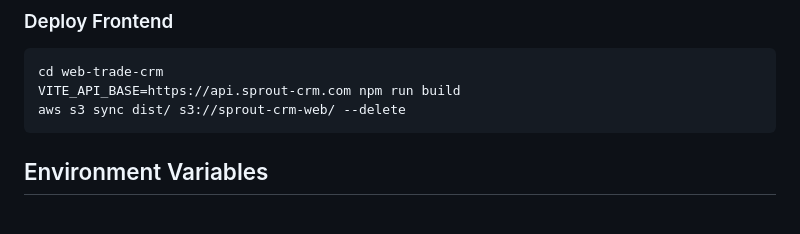
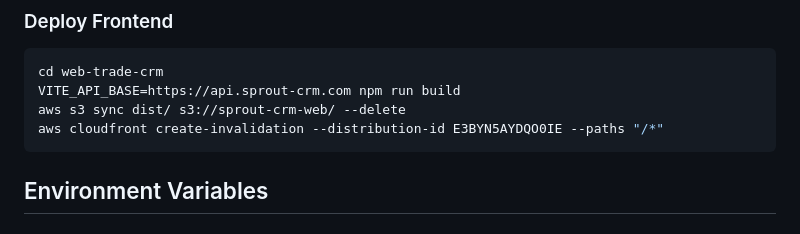
Before and after one commit to jarettmartin/trade-crm, a Markdown page: README.md, the part around the change. GitHub-like rendering.

Commit message:
missing frontend deployment step in readme

````diff
--- a/README.md
+++ b/README.md
@@ -101,6 +101,7 @@ aws ecs update-service --cluster sprout-crm-cluster --service sprout-crm-api-ser
 cd web-trade-crm
 VITE_API_BASE=https://api.sprout-crm.com npm run build
 aws s3 sync dist/ s3://sprout-crm-web/ --delete
+aws cloudfront create-invalidation --distribution-id E3BYN5AYDQO0IE --paths "/*"
 ```
 
 ## Environment Variables
````
Also changed, not shown: web-trade-crm/README.md (+1 -0 lines).
